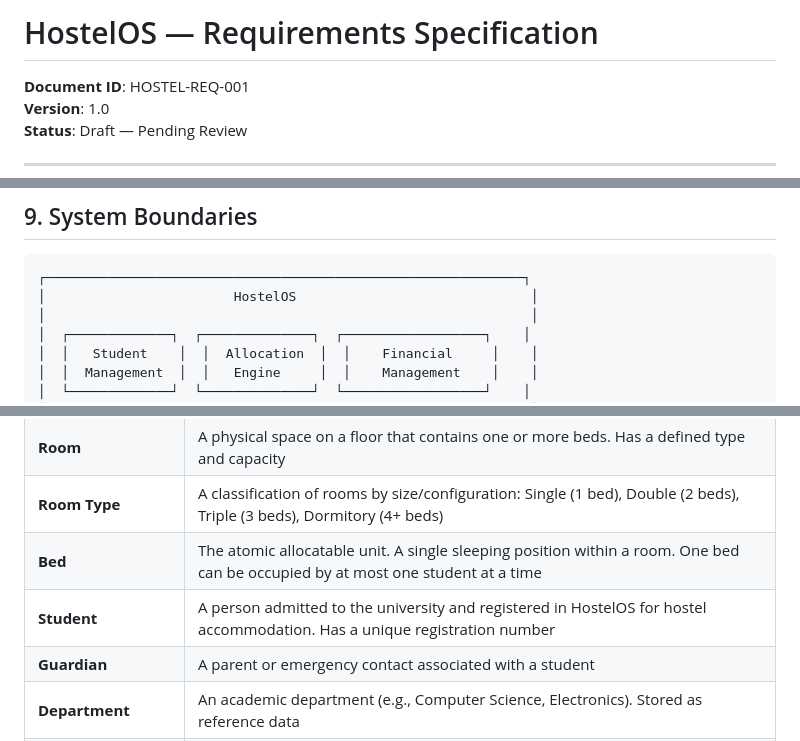
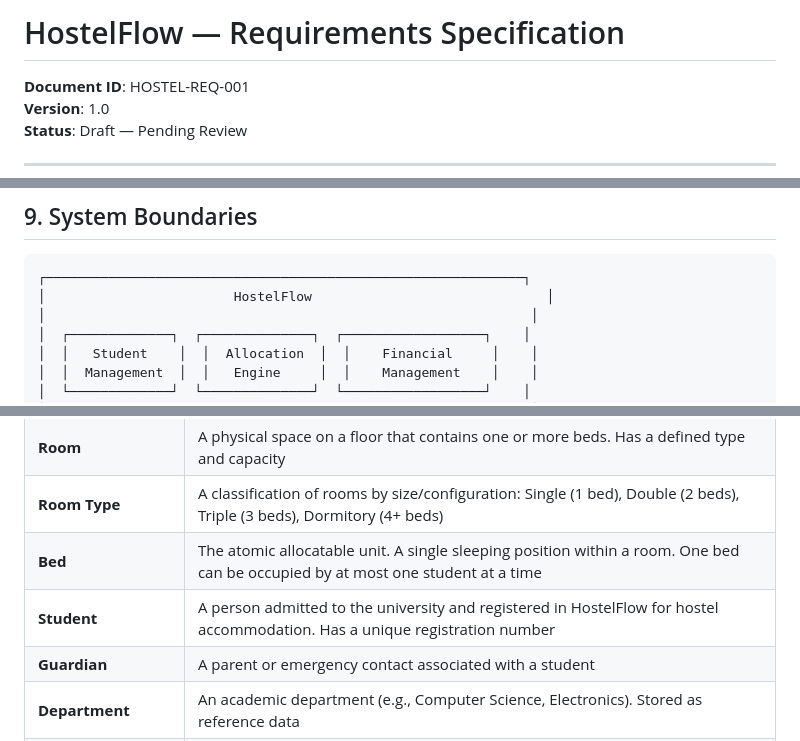
Before and after one commit to sahajasakhunala/hostel-services-platform, a Markdown page: docs/01-requirements/requirements.md, 3 parts joined by grey strips. GitHub-like rendering.

````diff
--- a/docs/01-requirements/requirements.md
+++ b/docs/01-requirements/requirements.md
@@ -1,4 +1,4 @@
-# HostelOS — Requirements Specification
+# HostelFlow — Requirements Specification
 
 **Document ID**: HOSTEL-REQ-001
 **Version**: 1.0
@@ -332,7 +332,7 @@ A registered student with an active or past hostel allocation.
 
 ```
 ┌─────────────────────────────────────────────────────────────┐
-│                        HostelOS                              │
+│                        HostelFlow                              │
 │                                                              │
 │  ┌─────────────┐  ┌──────────────┐  ┌──────────────────┐    │
 │  │   Student    │  │  Allocation  │  │    Financial     │    │
@@ -395,7 +395,7 @@ Precise definitions to avoid ambiguity during design and development:
 | **Room** | A physical space on a floor that contains one or more beds. Has a defined type and capacity |
 | **Room Type** | A classification of rooms by size/configuration: Single (1 bed), Double (2 beds), Triple (3 beds), Dormitory (4+ beds) |
 | **Bed** | The atomic allocatable unit. A single sleeping position within a room. One bed can be occupied by at most one student at a time |
-| **Student** | A person admitted to the university and registered in HostelOS for hostel accommodation. Has a unique registration number |
+| **Student** | A person admitted to the university and registered in HostelFlow for hostel accommodation. Has a unique registration number |
 | **Guardian** | A parent or emergency contact associated with a student |
 | **Department** | An academic department (e.g., Computer Science, Electronics). Stored as reference data |
 | **Course** | An academic program (e.g., B.Tech CSE, MBA, M.Sc Physics). NOT individual subjects |
````
Also changed, not shown: other parts of docs/01-requirements/requirements.md (+8 -8 lines), README.md (+6 -6 lines).
